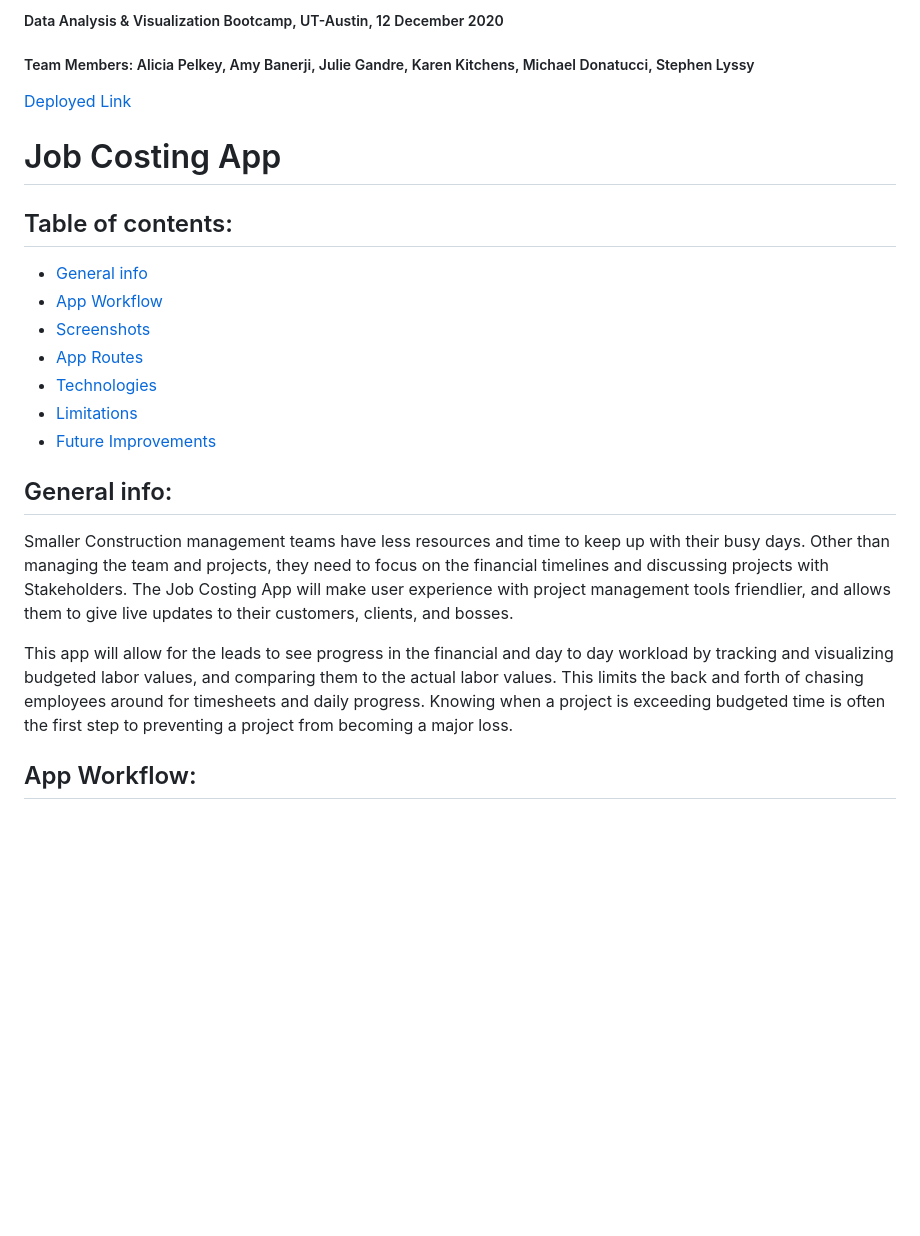
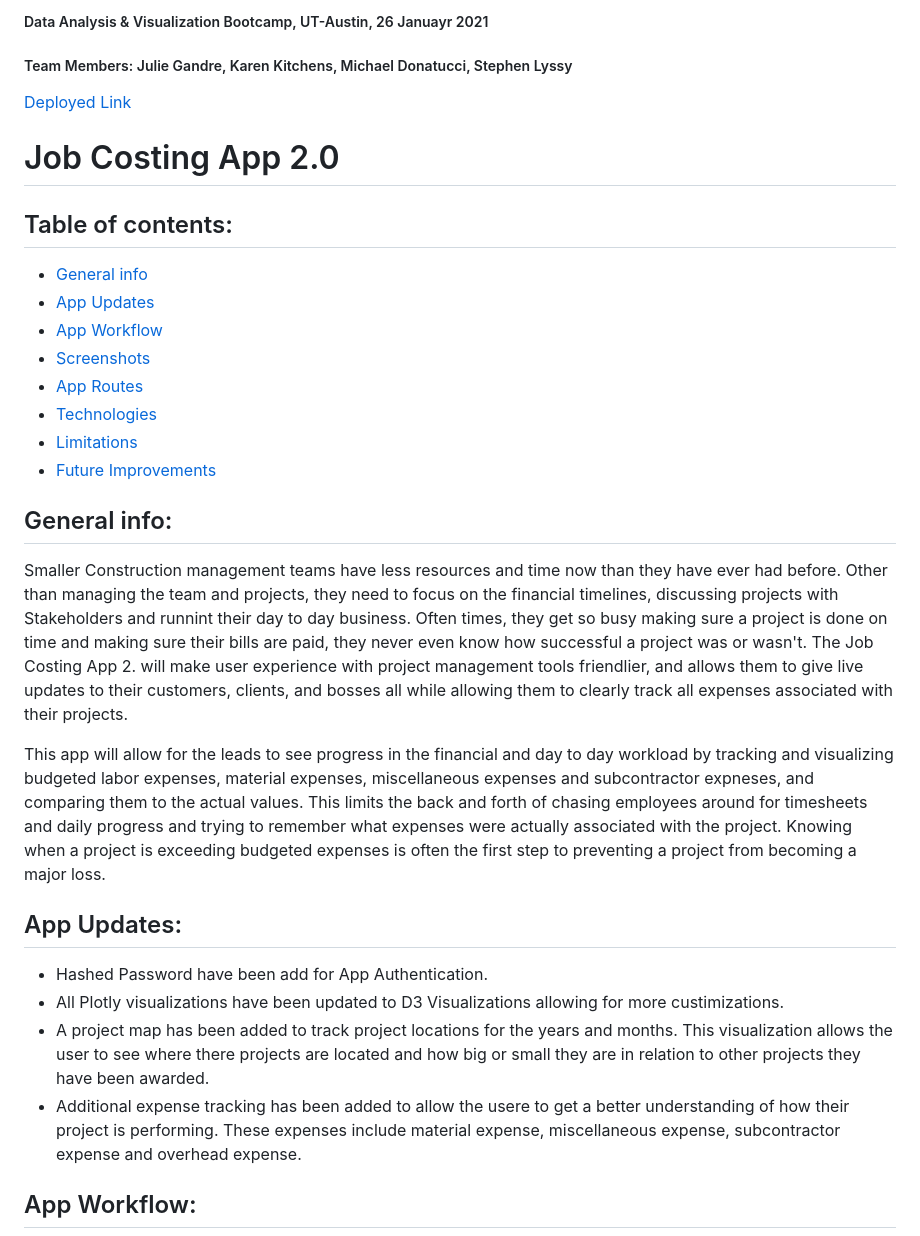
Before and after one commit to Slyssy/Job-Costing-2.0, a Markdown page: README.md, the part around the change printed below. Drawn GitHub-style; blank space fills up the shorter version.

```diff
--- a/README.md
+++ b/README.md
@@ -1,3 +1,3 @@
-##### Data Analysis & Visualization Bootcamp, UT-Austin, 12 December 2020
-##### Team Members: Alicia Pelkey, Amy Banerji, Julie Gandre, Karen Kitchens, Michael Donatucci, Stephen Lyssy
+##### Data Analysis & Visualization Bootcamp, UT-Austin, 26 Januayr 2021
+##### Team Members: Julie Gandre, Karen Kitchens, Michael Donatucci, Stephen Lyssy
 
@@ -5,8 +5,9 @@
 
-# Job Costing App
+# Job Costing App 2.0
 
 ## Table of contents:
 * [General info](#general-info)
+* [App Updates](#app-updates)
 * [App Workflow](#app-workflow)
 * [Screenshots](#screenshots)
 * [App Routes](#app-routes)
@@ -15,9 +16,16 @@
 * [Future Improvements](#future-improvements)
 
 ## General info:
-Smaller Construction management teams have less resources and time to keep up with their busy days. Other than managing the team and projects, they need to focus on the financial timelines and discussing projects with Stakeholders. The Job Costing App will make user experience with project management tools friendlier, and allows them to give live updates to their customers, clients, and bosses.
+Smaller Construction management teams have less resources and time now than they have ever had before. Other than managing the team and projects, they need to focus on the financial timelines, discussing projects with Stakeholders and runnint their day to day business. Often times, they get so busy making sure a project is done on time and making sure their bills are paid, they never even know how successful a project was or wasn't. The Job Costing App 2. will make user experience with project management tools friendlier, and allows them to give live updates to their customers, clients, and bosses all while allowing them to clearly track all expenses associated with their projects.
 
-This app will allow for the leads to see progress in the financial and day to day workload by tracking and visualizing budgeted labor values, and comparing them to the actual labor values. This limits the back and forth of chasing employees around for timesheets and daily progress. Knowing when a project is exceeding budgeted time is often the first step to preventing a project from becoming a major loss.
+This app will allow for the leads to see progress in the financial and day to day workload by tracking and visualizing budgeted labor expenses, material expenses, miscellaneous expenses and subcontractor expneses, and comparing them to the actual values. This limits the back and forth of chasing employees around for timesheets and daily progress and trying to remember what expenses were actually associated with the project. Knowing when a project is exceeding budgeted expenses is often the first step to preventing a project from becoming a major loss.
+
+## App Updates:
+* Hashed Password have been add for App Authentication.
+* All Plotly visualizations have been updated to D3 Visualizations allowing for more custimizations.
+* A project map has been added to track project locations for the years and months. This visualization allows the user to see where there projects are located and how big or small they are in relation to other projects they have been awarded.
+* Additional expense tracking has been added to allow the usere to get a better understanding of how their project is performing. These expenses include material expense, miscellaneous expense, subcontractor expense and overhead expense.
+
 
 ## App Workflow:
 <img src=images/app_workflow.jpg width="600" />
```
Also changed, not shown: other parts of README.md (+13 -8 lines), images/dashboard_labor_bar.png (added), images/dashboard_map.png (added), 2 other files.
